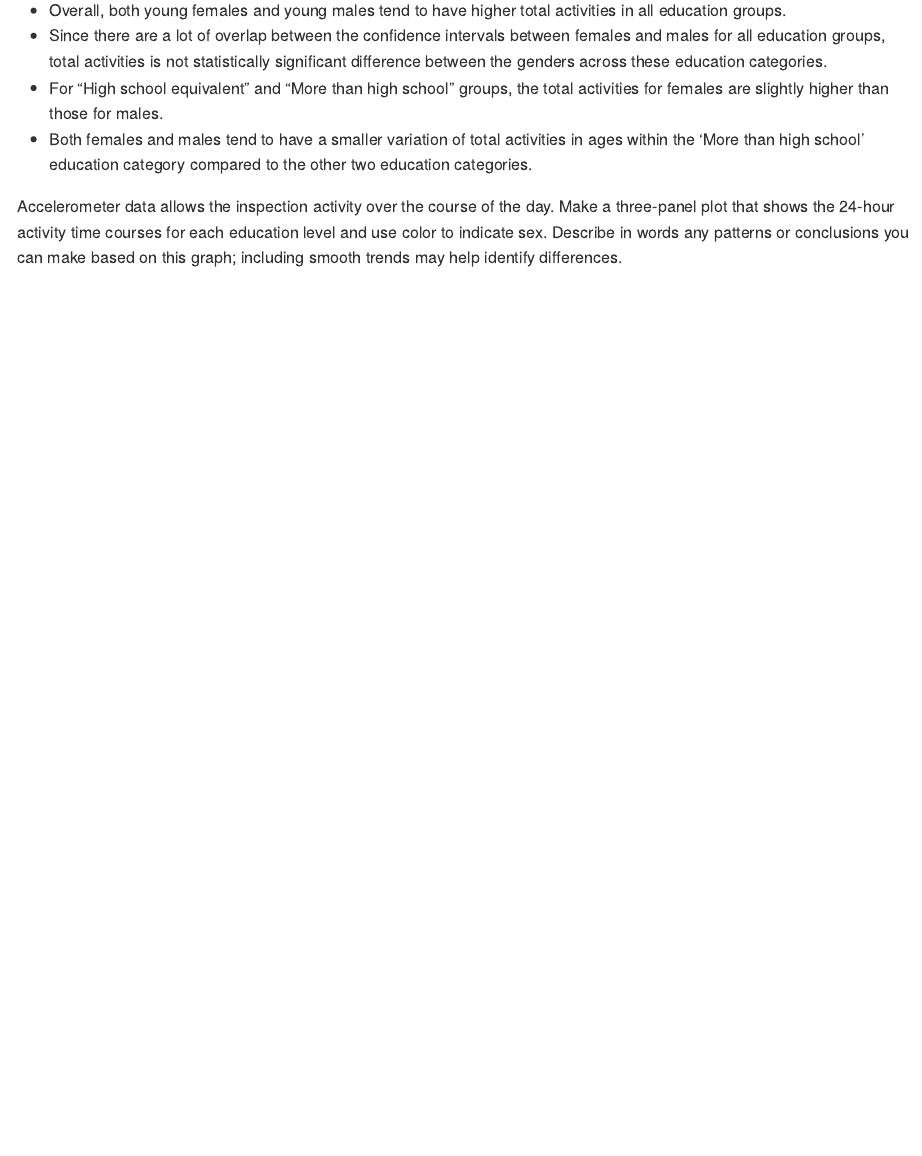
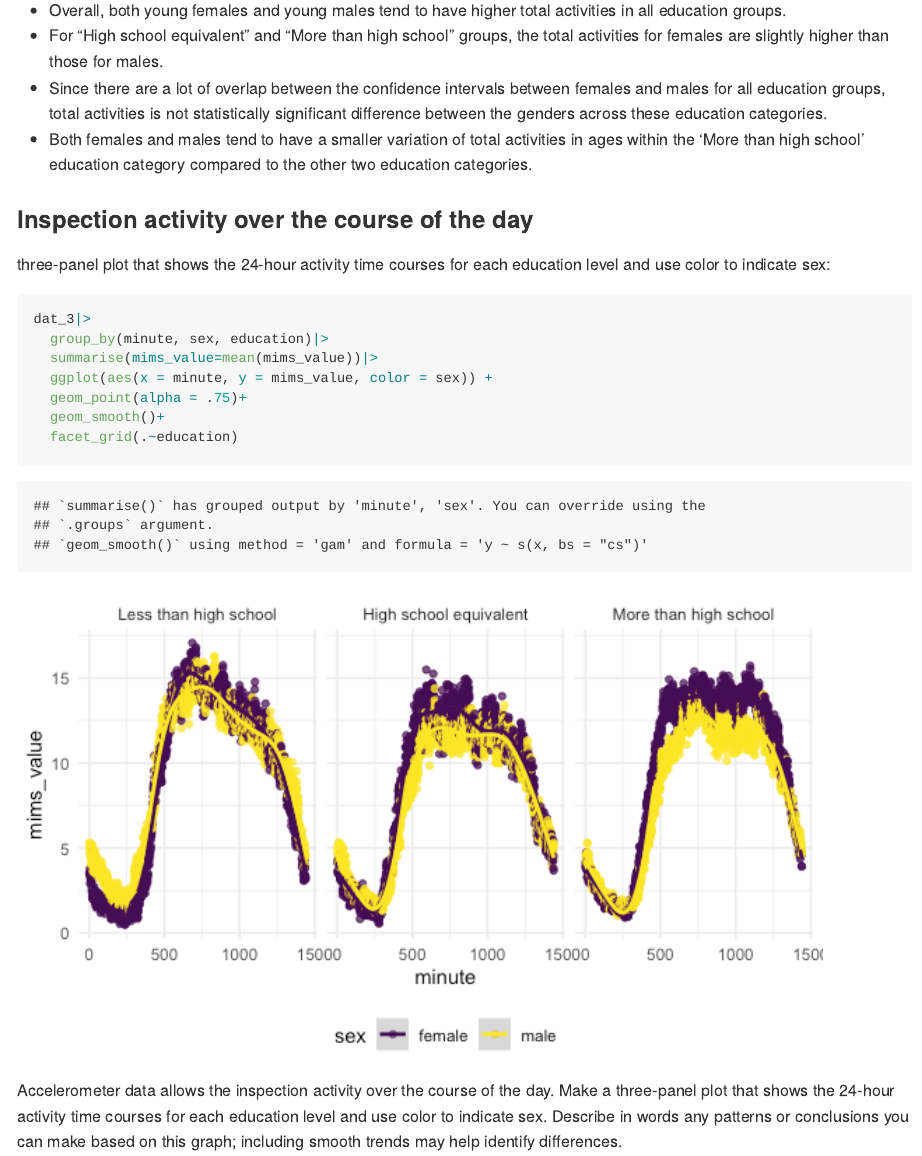
Before and after one commit to wuyiying2018/p8105_hw3_yw3996, an R Markdown document (p8105_hw3_yw3996.Rmd): the page in a window 1100 px wide, from 12320 px down. The pictures show the output file p8105_hw3_yw3996.md that the author committed with the source, drawn offline in the style of GitHub.

Commit message:
Inspection activity over the course of the day: three-panel plot that shows the 24-hour activity time courses for each education level and use color to indicate sex

````diff
--- a/p8105_hw3_yw3996.Rmd
+++ b/p8105_hw3_yw3996.Rmd
@@ -320,8 +320,20 @@ total_act|>
 Comments:
 
 * Overall, both young females and young males tend to have higher total activities in all education groups.
+* For "High school equivalent" and "More than high school" groups, the total activities for females are slightly higher than those for males.
 * Since there are a lot of overlap between the confidence intervals between females and males for all education groups, total activities is not statistically significant difference between the genders across these education categories.
-* For "High school equivalent" and "More than high school" groups, the total activities for females are slightly higher than those for males.
 * Both females and males tend to have a smaller variation of total activities in ages within the 'More than high school' education category compared to the other two education categories.
 
+### Inspection activity over the course of the day
+three-panel plot that shows the 24-hour activity time courses for each education level and use color to indicate sex:
+```{r}
+dat_3|>
+  group_by(minute, sex, education)|>
+  summarise(mims_value=mean(mims_value))|>
+  ggplot(aes(x = minute, y = mims_value, color = sex)) +
+  geom_point(alpha = .75)+
+  geom_smooth()+
+  facet_grid(.~education)
+```
+
 Accelerometer data allows the inspection activity over the course of the day. Make a three-panel plot that shows the 24-hour activity time courses for each education level and use color to indicate sex. Describe in words any patterns or conclusions you can make based on this graph; including smooth trends may help identify differences.
````
Also changed, not shown: p8105_hw3_yw3996.md, p8105_hw3_yw3996_files/figure-gfm/unnamed-chunk-23-1.png (added).
